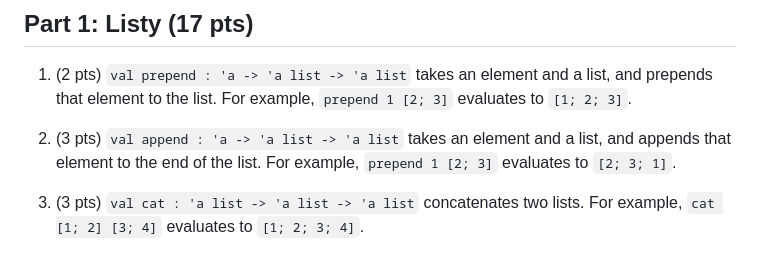
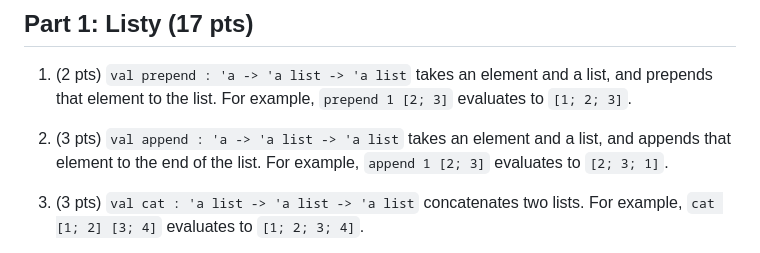
Before and after one commit to fredfeng/CS160, a Markdown page: assignments/hw1/README.md, the part around the change. Rendered like a GitHub page.

Commit message:
Fix typo

```diff
--- a/assignments/hw1/README.md
+++ b/assignments/hw1/README.md
@@ -57,7 +57,7 @@ In this assignment, you will get some practice writing simple functions in OCaml
 
 1. (2 pts) `val prepend : 'a -> 'a list -> 'a list` takes an element and a list, and prepends that element to the list. For example, `prepend 1 [2; 3]` evaluates to `[1; 2; 3]`.
 
-2. (3 pts) `val append : 'a -> 'a list -> 'a list` takes an element and a list, and appends that element to the end of the list. For example, `prepend 1 [2; 3]` evaluates to `[2; 3; 1]`.
+2. (3 pts) `val append : 'a -> 'a list -> 'a list` takes an element and a list, and appends that element to the end of the list. For example, `append 1 [2; 3]` evaluates to `[2; 3; 1]`.
 
 3. (3 pts) `val cat : 'a list -> 'a list -> 'a list` concatenates two lists. For example, `cat [1; 2] [3; 4]` evaluates to `[1; 2; 3; 4]`.
 
```
